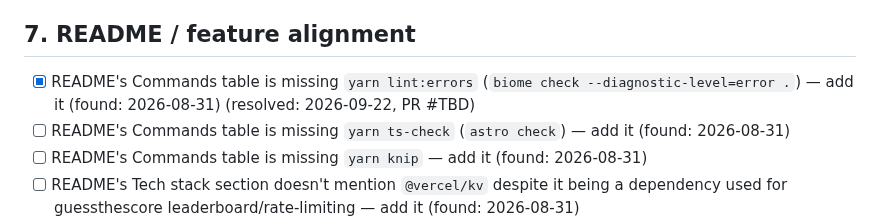
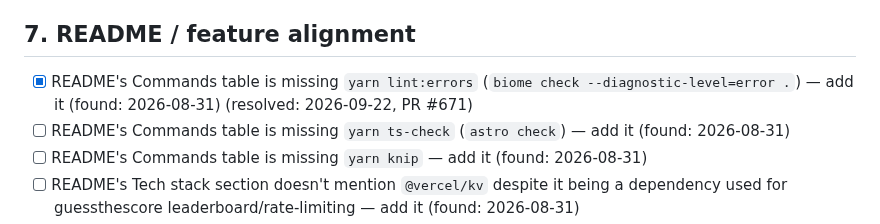
Before and after one commit to jamesthemullet/rdldn, a Markdown page: AUDIT.md, the part around the change. Rendered like a GitHub page.

Commit message:
Add PR number to AUDIT.md resolved item
Co-Authored-By: Claude Sonnet 5 <noreply@anthropic.com>
Claude-Session: https://claude.ai/code/session_01AxNG3bqjvgY1hV5ijgMZAZ

```diff
--- a/AUDIT.md
+++ b/AUDIT.md
@@ -84,7 +84,7 @@ audit adds new findings to the bottom of each section and leaves checked items a
 
 ## 7. README / feature alignment
 
-- [x] README's Commands table is missing `yarn lint:errors` (`biome check --diagnostic-level=error .`) — add it (found: 2026-08-31) (resolved: 2026-09-22, PR #TBD)
+- [x] README's Commands table is missing `yarn lint:errors` (`biome check --diagnostic-level=error .`) — add it (found: 2026-08-31) (resolved: 2026-09-22, PR #671)
 - [ ] README's Commands table is missing `yarn ts-check` (`astro check`) — add it (found: 2026-08-31)
 - [ ] README's Commands table is missing `yarn knip` — add it (found: 2026-08-31)
 - [ ] README's Tech stack section doesn't mention `@vercel/kv` despite it being a dependency used for guessthescore leaderboard/rate-limiting — add it (found: 2026-08-31)
```
